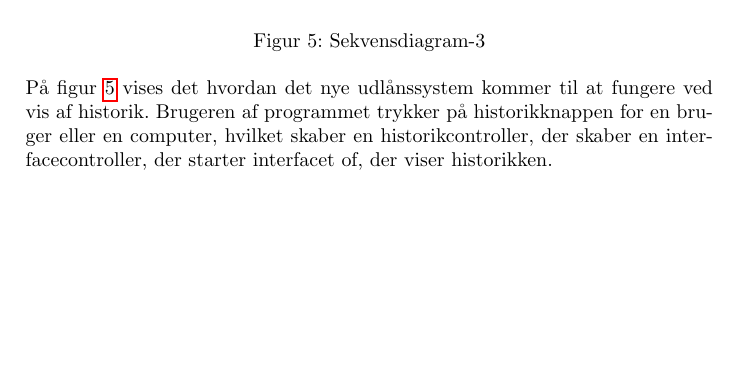
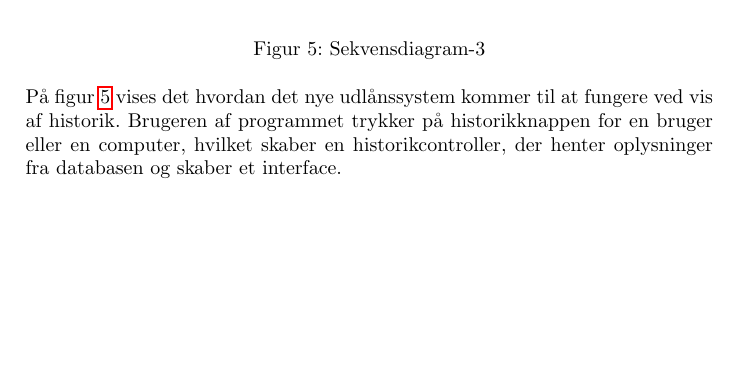
Before and after one commit to CasperAHI/PKSU, a LaTeX document (Skabelon.tex): part of page 12 of 24, cut so that both start at the same text, the shorter picture padded with empty space. Compiled offline with pdfLaTeX.

Commit message:
Sidste sekvensdiagram
yo dawg

```diff
--- a/Skabelon.tex
+++ b/Skabelon.tex
@@ -219,7 +219,7 @@ På figur \ref{fig:SEK2} vises hvordan det nye udlånssystem kommer til at funge
     \label{fig:SEK3}
   \centering
 \end{figure}\\
-På figur \ref{fig:SEK3} vises det hvordan det nye udlånssystem kommer til at fungere ved vis af historik. Brugeren af programmet trykker på historikknappen for en bruger eller en computer, hvilket skaber en historikcontroller, der skaber en interfacecontroller, der starter interfacet of, der viser historikken.
+På figur \ref{fig:SEK3} vises det hvordan det nye udlånssystem kommer til at fungere ved vis af historik. Brugeren af programmet trykker på historikknappen for en bruger eller en computer, hvilket skaber en historikcontroller, der henter oplysninger fra databasen og skaber et interface.
 \newpage
 \section{Systemdesign}
 % Brug NaurProgramming som reference, handler om hvordan det påvirker programmet at nye krav sættes, og derudover om man kan gå på kompromis med sit projekt så det bliver så "ændringsvenligt" så muligt
```
Also changed, not shown: SekvensHistorik.png, 5 other files.
